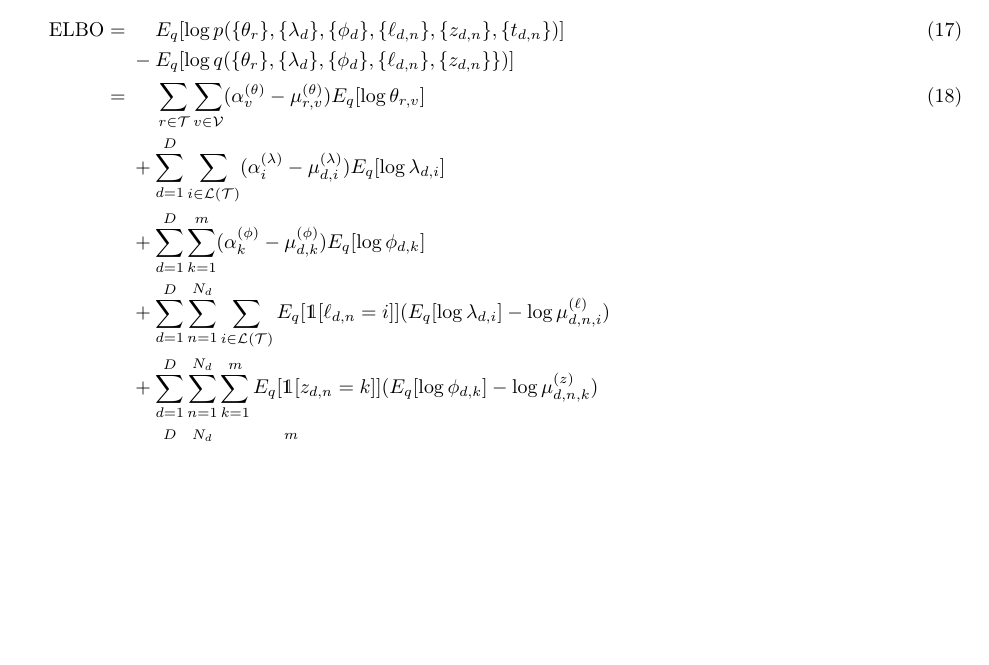
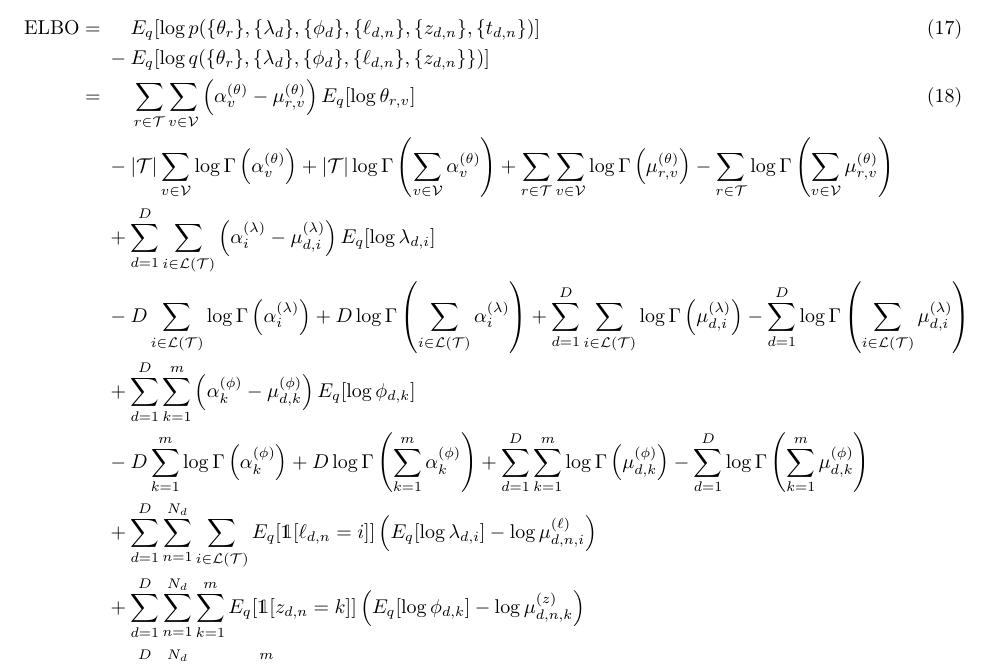
Before and after one commit to aleveren/ucsd-research, a LaTeX document (misc_2017_fall/writeup_simple_hier_model/writeup.tex): part of page 5 of 5, cut so that both start at the same text, the shorter picture padded with empty space. Compiled offline with pdfLaTeX.

Commit message:
Update writeup: add missing terms to ELBO formula

```diff
--- a/misc_2017_fall/writeup_simple_hier_model/writeup.tex
+++ b/misc_2017_fall/writeup_simple_hier_model/writeup.tex
@@ -280,11 +280,17 @@ To assess the convergence of this algorithm, we can compute the evidence lower b
 \text{ELBO}
 ={}& \phantom{{}-{}} E_q[\log p(\{\theta_r\}, \{\lambda_d\}, \{\phi_d\}, \{\ell_{d,n}\}, \{z_{d,n}\}, \{t_{d,n}\})] \\
 & - E_q[\log q(\{\theta_r\}, \{\lambda_d\}, \{\phi_d\}, \{\ell_{d,n}\}, \{z_{d,n}\}\})] \nonumber \\
-={}& \phantom{{}+{}} \sum_\rPath \sum_\vVocab (\alpha^{(\theta)}_v - \mu^{(\theta)}_{r,v}) E_q[\log \theta_{r,v}] \\
-&+ \sum_\dDoc \sum_\iLeaf (\alpha^{(\lambda)}_i - \mu^{(\lambda)}_{d,i}) E_q[\log \lambda_{d,i}] \nonumber \\
-&+ \sum_\dDoc \sum_\kDepth (\alpha^{(\phi)}_k - \mu^{(\phi)}_{d,k}) E_q[\log \phi_{d,k}] \nonumber \\
-&+ \sum_\dDoc \sum_\nWordSlot \sum_\iLeaf E_q[\indicator[\ell_{d,n} = i]] (E_q[\log \lambda_{d,i}] - \log \mu^{(\ell)}_{d,n,i}) \nonumber \\
-&+ \sum_\dDoc \sum_\nWordSlot \sum_\kDepth E_q[\indicator[z_{d,n} = k]] (E_q[\log \phi_{d,k}] - \log \mu^{(z)}_{d,n,k}) \nonumber \\
+={}& \phantom{{}+{}} \sum_\rPath \sum_\vVocab \left(\alpha^{(\theta)}_v - \mu^{(\theta)}_{r,v}\right) E_q[\log \theta_{r,v}] \\
+&- |\mathcal T| \sum_\vVocab \log \Gamma\left( \alpha^{(\theta)}_{v} \right) + |\mathcal T| \log \Gamma\left( \sum_\vVocab \alpha^{(\theta)}_{v} \right)
+ + \sum_\rPath \sum_\vVocab \log \Gamma\left( \mu^{(\theta)}_{r,v} \right) - \sum_\rPath \log \Gamma\left( \sum_\vVocab \mu^{(\theta)}_{r,v} \right) \nonumber \\
+&+ \sum_\dDoc \sum_\iLeaf \left(\alpha^{(\lambda)}_i - \mu^{(\lambda)}_{d,i}\right) E_q[\log \lambda_{d,i}] \nonumber \\
+&- D \sum_\iLeaf \log \Gamma\left( \alpha^{(\lambda)}_{i} \right) + D \log \Gamma\left( \sum_\iLeaf \alpha^{(\lambda)}_{i} \right)
+ + \sum_\dDoc \sum_\iLeaf \log \Gamma\left( \mu^{(\lambda)}_{d,i} \right) - \sum_\dDoc \log \Gamma\left( \sum_\iLeaf \mu^{(\lambda)}_{d,i} \right) \nonumber \\
+&+ \sum_\dDoc \sum_\kDepth \left(\alpha^{(\phi)}_k - \mu^{(\phi)}_{d,k}\right) E_q[\log \phi_{d,k}] \nonumber \\
+&- D \sum_\kDepth \log \Gamma\left( \alpha^{(\phi)}_{k} \right) + D \log \Gamma\left( \sum_\kDepth \alpha^{(\phi)}_{k} \right)
+ + \sum_\dDoc \sum_\kDepth \log \Gamma\left( \mu^{(\phi)}_{d,k} \right) - \sum_\dDoc \log \Gamma\left( \sum_\kDepth \mu^{(\phi)}_{d,k} \right) \nonumber \\
+&+ \sum_\dDoc \sum_\nWordSlot \sum_\iLeaf E_q[\indicator[\ell_{d,n} = i]] \left(E_q[\log \lambda_{d,i}] - \log \mu^{(\ell)}_{d,n,i}\right) \nonumber \\
+&+ \sum_\dDoc \sum_\nWordSlot \sum_\kDepth E_q[\indicator[z_{d,n} = k]] \left(E_q[\log \phi_{d,k}] - \log \mu^{(z)}_{d,n,k}\right) \nonumber \\
 &+ \sum_\dDoc \sum_\nWordSlot \sum_\iLeaf \sum_\kDepth \sum_\rPath \sum_\vVocab \indicator[r = i[1:k]] E_q[\indicator[z_{d,n} = k]] E_q[\indicator[\ell_{d,n} = i]] \indicator[t_{d,n} = v] E_q[\log \theta_{r,v}]. \nonumber
 \end{align}
 
```
